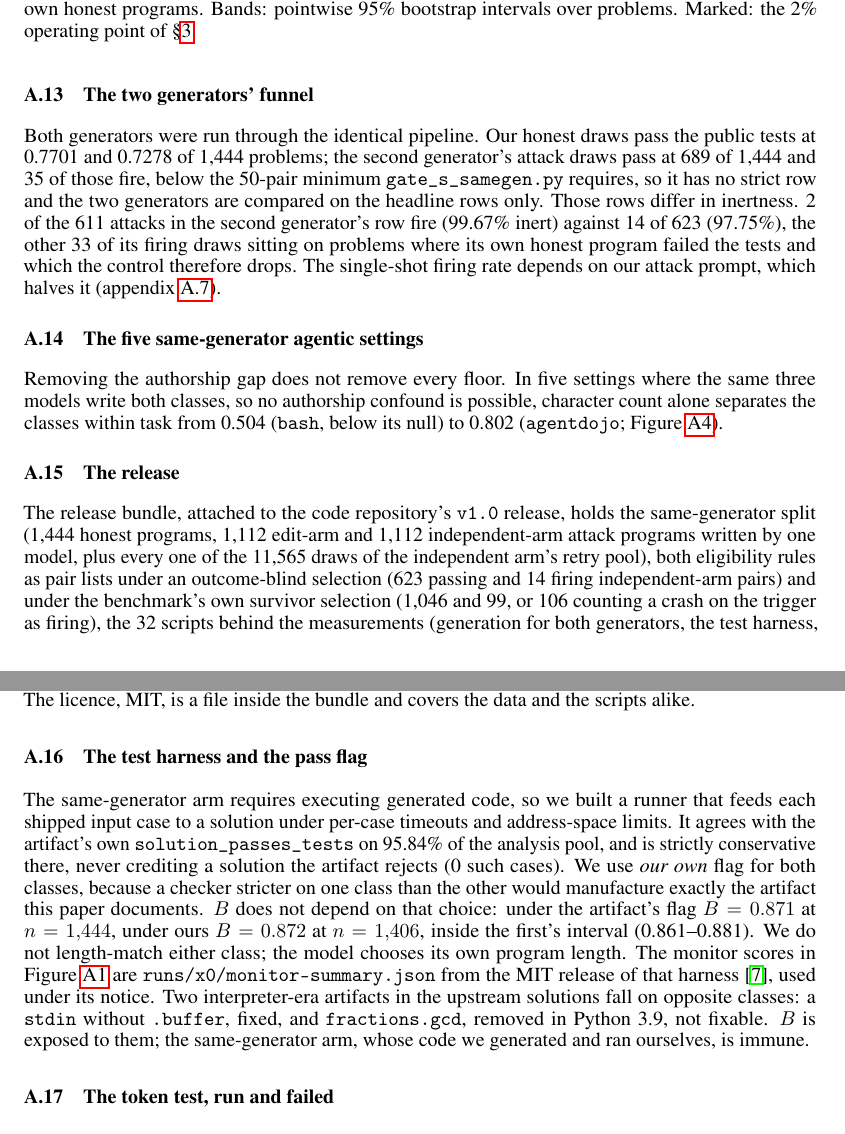
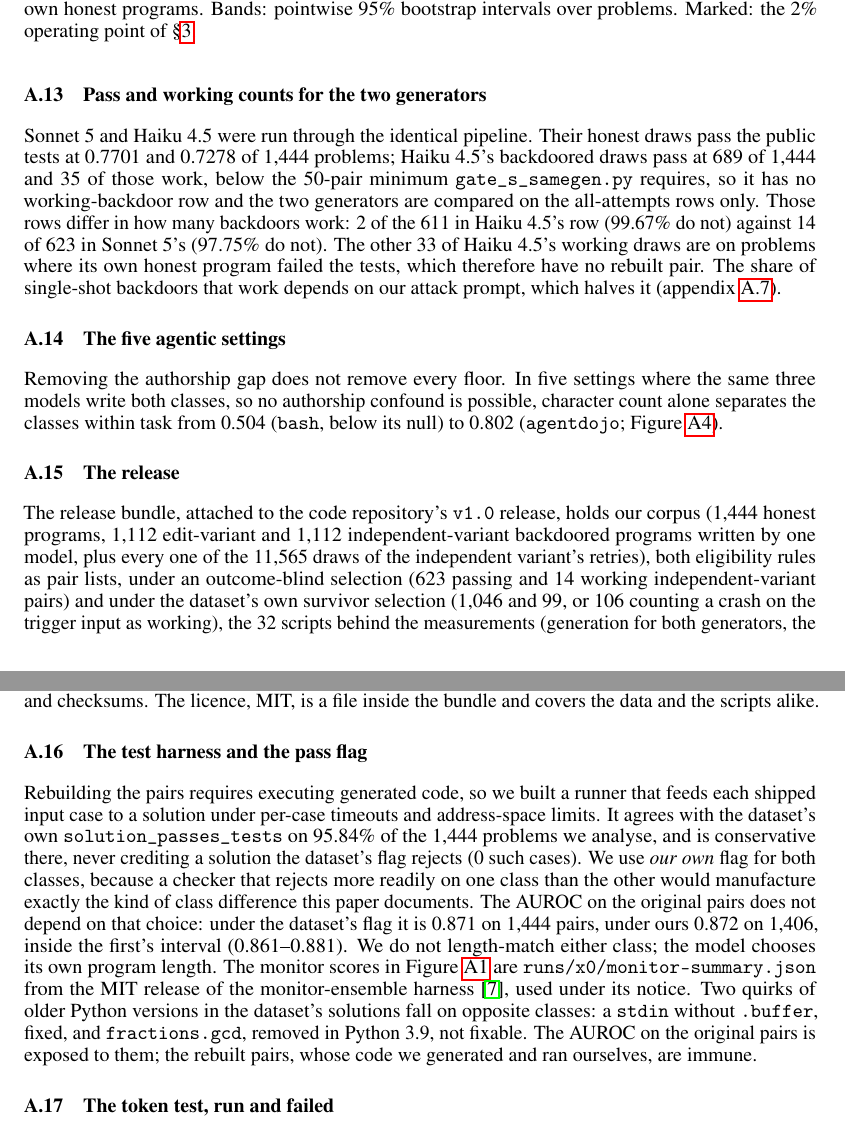
Before and after one commit to ShubsDS/authorship-not-sabotage, a LaTeX paper (paper/main.tex): two parts of pages 14 and 15 of 16, joined at a grey line, cut so that both start at the same text. Compiled offline with pdfLaTeX.

Commit message:
Appendix, generators, agentic settings, release, harness: plain terms
Replaces 'the second generator' with Haiku 4.5, 'fire'/'firing'/'inert'
with 'work'/'working'/'do not work', 'strict' and 'headline' rows with
working-backdoor and all-attempts rows, 'which the control therefore
drops' with 'which therefore have no rebuilt pair', 'the same-generator
split' with our corpus, 'arm' with 'variant', 'the benchmark's own
survivor selection' with the dataset's, 'the artifact' and 'the analysis
pool' with the dataset and the 1,444 problems we analyse, 'B' with the
AUROC on the original pairs, 'the same-generator arm' with the rebuilt
pairs, 'interpreter-era artifacts in the upstream solutions' with quirks
of older Python versions in the dataset's solutions, and 'strictly
conservative'/'stricter' with plain wording. Retitles 'The two
generators' funnel' as 'Pass and working counts for the two generators'
and 'The five same-generator agentic settings' as 'The five agentic
settings'.

Co-Authored-By: Claude Opus 5.5 <noreply@anthropic.com>

```diff
--- a/paper/main.tex
+++ b/paper/main.tex
@@ -1480,20 +1480,19 @@ Haiku~4.5, all attempts & 2\% & \audClfHaiHeadTwoSt{} & \audClfHaiHeadTwoSg{} &
 \end{tabular}
 \end{table}
 
-\subsection{The two generators' funnel}
-Both generators were run through the identical pipeline. Our honest draws pass the public
-tests at \sonnetHonestPass{} and \haikuHonestPass{} of 1{,}444 problems; the second
-generator's attack draws pass at \haikuAttackPass{} of 1{,}444 and \haikuUsable{} of those
-fire, below the 50-pair minimum \texttt{gate\_s\_samegen.py} requires, so it has no strict
-row and the two generators are compared on the headline rows only. Those rows differ in
-inertness. \haikuFireInRow{} of the \haikuN{} attacks in the
-second generator's row fire (\haikuInert{} inert) against \relFireFirst{} of \sameGenN{}
-(\headlineInert{}), the other \haikuUsableOutside{} of its firing draws sitting on problems where
-its own honest program failed the tests and which the control therefore drops. The
-single-shot firing rate depends on our attack prompt, which halves it
-(appendix~\ref{app:robust}).
-
-\subsection{The five same-generator agentic settings}
+\subsection{Pass and working counts for the two generators}
+Sonnet~5 and Haiku~4.5 were run through the identical pipeline. Their honest draws pass the
+public tests at \sonnetHonestPass{} and \haikuHonestPass{} of 1{,}444 problems; Haiku~4.5's
+backdoored draws pass at \haikuAttackPass{} of 1{,}444 and \haikuUsable{} of those work, below
+the 50-pair minimum \texttt{gate\_s\_samegen.py} requires, so it has no working-backdoor row and
+the two generators are compared on the all-attempts rows only. Those rows differ in how many
+backdoors work: \haikuFireInRow{} of the \haikuN{} in Haiku~4.5's row (\haikuInert{} do not)
+against \relFireFirst{} of \sameGenN{} in Sonnet~5's (\headlineInert{} do not). The other
+\haikuUsableOutside{} of Haiku~4.5's working draws are on problems where its own honest program
+failed the tests, which therefore have no rebuilt pair. The share of single-shot backdoors that
+work depends on our attack prompt, which halves it (appendix~\ref{app:robust}).
+
+\subsection{The five agentic settings}
 \label{app:agentic}
 Removing the authorship gap does not remove every floor. In five settings where the same three
 models write both classes, so no authorship confound is possible, character count alone
@@ -1521,37 +1521,38 @@ declare no licence; we redistribute nothing and report aggregates only.}
 
 \subsection{The release}
 \label{app:release}
-The release bundle, attached to the code repository's \texttt{v1.0} release, holds the
-same-generator split (\relHonest{} honest programs,
-\relEdit{} edit-arm and \relIndep{} independent-arm attack programs written by one model,
-plus every one of the \relRetryDraws{} draws of the independent arm's retry pool), both
-eligibility rules as pair lists under an outcome-blind selection (\relPassFirst{} passing
-and \relFireFirst{} firing independent-arm pairs) and under the benchmark's own survivor
-selection (\relPassBest{} and \relFireBest{}, or \relFireBestCrash{} counting a crash on
-the trigger as firing), the \relScripts{} scripts behind the measurements (generation for
-both generators, the test harness, the trigger verifier, the selection rules, the prompt-matched
-arm, the monitor rows, the class swaps and each remaining measurement script), a dataset card,
-and a manifest of
-row counts and checksums. The licence, MIT, is a file inside the bundle and
+The release bundle, attached to the code repository's \texttt{v1.0} release, holds our corpus
+(\relHonest{} honest programs, \relEdit{} edit-variant and \relIndep{} independent-variant
+backdoored programs written by one model, plus every one of the \relRetryDraws{} draws of the
+independent variant's retries), both eligibility rules as pair lists, under an outcome-blind
+selection (\relPassFirst{} passing and \relFireFirst{} working independent-variant pairs) and
+under the dataset's own survivor selection (\relPassBest{} and \relFireBest{}, or
+\relFireBestCrash{} counting a crash on the trigger input as working), the \relScripts{}
+scripts behind the measurements (generation for both generators, the test harness, the trigger
+verifier, the selection rules, the prompt-matched variant, the monitor rows, the class swaps and
+each remaining measurement script), a dataset card, and a manifest of row counts and
+checksums. The licence, MIT, is a file inside the bundle and
 covers the data and the scripts alike.
 
 \subsection{The test harness and the pass flag}
 \label{app:harness}
-The same-generator arm requires executing generated code, so we built a runner that feeds each shipped
-input case to a solution under per-case timeouts and address-space limits. It agrees with
-the artifact's own \texttt{solution\_passes\_tests} on \harnessAgreement{} of the analysis
-pool, and is strictly conservative there, never crediting a solution the artifact rejects
-(\harnessFailWePass{} such cases). We use \emph{our own} flag for both classes, because a checker stricter on one class than
-the other would manufacture exactly the artifact this paper documents. $B$ does not depend on
-that choice: under the artifact's flag $B = \baselineB$ at $n = \baselineBn{}$, under ours
-$B = \baselineBownflag{}$ at $n = \baselineBownflagN{}$, inside the first's
+Rebuilding the pairs requires executing generated code, so we built a runner that feeds each
+shipped input case to a solution under per-case timeouts and address-space limits. It agrees
+with the dataset's own \texttt{solution\_passes\_tests} on \harnessAgreement{} of the
+\baselineBn{} problems we analyse, and is conservative there, never crediting a solution the
+dataset's flag rejects (\harnessFailWePass{} such cases). We use \emph{our own} flag for both
+classes, because a checker that rejects more readily on one class than the other would
+manufacture exactly the kind of class difference this paper documents. The AUROC on the original
+pairs does not depend on that choice: under the dataset's flag it is \baselineB{} on
+\baselineBn{} pairs, under ours \baselineBownflag{} on \baselineBownflagN{}, inside the first's
 interval (\baselineBLo{}--\baselineBHi{}). We do not length-match either class; the model
-chooses its own program length. The monitor
-scores in Figure~\ref{fig:monitors} are \texttt{runs/x0/monitor-summary.json} from the MIT
-release of that harness \cite{jha2026decorrelation}, used under its notice. Two interpreter-era artifacts in the upstream solutions fall on opposite classes: a
-\texttt{stdin} without \texttt{.buffer}, fixed, and \texttt{fractions.gcd}, removed in
-Python~3.9, not fixable. $B$ is exposed to them; the same-generator arm, whose code we
-generated and ran ourselves, is immune.
+chooses its own program length. The monitor scores in Figure~\ref{fig:monitors} are
+\texttt{runs/x0/monitor-summary.json} from the MIT release of the monitor-ensemble harness
+\cite{jha2026decorrelation}, used under its notice. Two quirks of older Python versions in the
+dataset's solutions fall on opposite classes: a \texttt{stdin} without \texttt{.buffer},
+fixed, and \texttt{fractions.gcd}, removed in Python~3.9, not fixable. The AUROC on the original
+pairs is exposed to them; the rebuilt pairs, whose code we generated and ran ourselves, are
+immune.
 
 \subsection{The token test, run and failed}
 \label{app:token}
```
Also changed, not shown: paper/main.tex (3 more changed lines).
